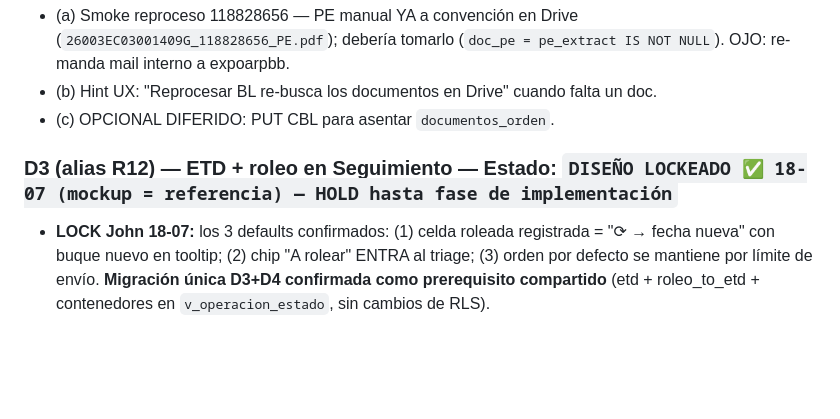
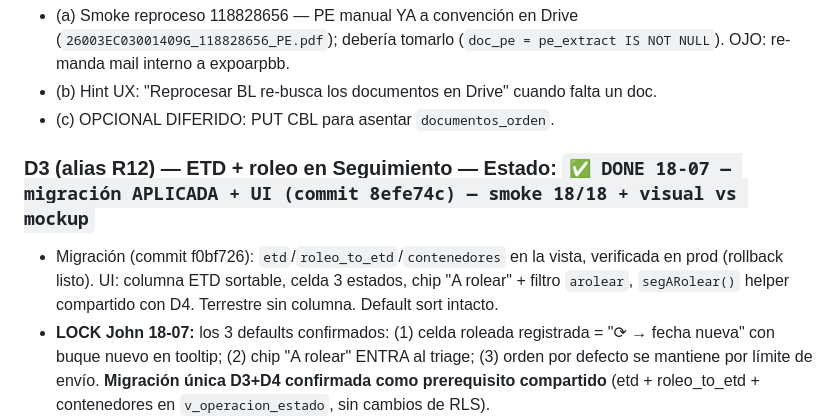
Before and after one commit to jzenteno-creador/ssb-workspace, a Markdown page: docs/plans/LEDGER_backlog-login_2026-07.md, the part around the change. Rendered like a GitHub page; blank space fills up the shorter version.

Commit message:
docs(ledger): D3 done completo (migración + UI) — D4 (último ítem) en IMPL
Co-Authored-By: Claude Fable 5 <noreply@anthropic.com>

```diff
--- a/docs/plans/LEDGER_backlog-login_2026-07.md
+++ b/docs/plans/LEDGER_backlog-login_2026-07.md
@@ -131,7 +131,8 @@ Rama nueva desde master · GATE UI: mockup HTML estático aprobado antes de cód
 - (b) Hint UX: "Reprocesar BL re-busca los documentos en Drive" cuando falta un doc.
 - (c) OPCIONAL DIFERIDO: PUT CBL para asentar `documentos_orden`.
 
-### D3 (alias R12) — ETD + roleo en Seguimiento — Estado: `DISEÑO LOCKEADO ✅ 18-07 (mockup = referencia) — HOLD hasta fase de implementación`
+### D3 (alias R12) — ETD + roleo en Seguimiento — Estado: `✅ DONE 18-07 — migración APLICADA + UI (commit 8efe74c) — smoke 18/18 + visual vs mockup`
+- Migración (commit f0bf726): `etd`/`roleo_to_etd`/`contenedores` en la vista, verificada en prod (rollback listo). UI: columna ETD sortable, celda 3 estados, chip "A rolear" + filtro `arolear`, `segARolear()` helper compartido con D4. Terrestre sin columna. Default sort intacto.
 - **LOCK John 18-07:** los 3 defaults confirmados: (1) celda roleada registrada = "⟳ → fecha nueva" con buque nuevo en tooltip; (2) chip "A rolear" ENTRA al triage; (3) orden por defecto se mantiene por límite de envío. **Migración única D3+D4 confirmada como prerequisito compartido** (etd + roleo_to_etd + contenedores en `v_operacion_estado`, sin cambios de RLS).
 - **PLAN/MOCKUP (18-07):** `docs/mockups/MOCKUP_D3_etd-rolear_2026-07-18.html` — columna ETD entre Docs y "Zarpe (ATD) → límite" (izquierda de ATD, como pidió John), sortable por el mecanismo `_sortK` existente (verificado `seguimiento.js:55/:424-434`; default sigue por límite). Celda con 3 estados: fecha normal · rojo "⟳ a rolear" (candidata, las 5 reales) · ámbar "⟳ → fecha" (roleada registrada, `roleo_to_etd` — fila ilustrativa, 0 reales). Propuesta extra: chip triage **"A rolear"** junto a "Roleadas" (que hoy siempre marca 0). Solo modo Marítimo. Verificado headless: sort asc/desc + chip filtra 5/9.
 - **Verificado 18-07:** `roleo_to_etd` lo setea `api/mailing.js:293/306` pero la vista NO lo expone → entra en la migración. **Migración única D3+D4 firmada:** `v_operacion_estado` + `etd` + `roleo_to_etd` + `contenedores` (int, `jsonb_array_length(bl_extract->'equipos')`); badge "a rolear" = helper client-side único con 3 consumidores (celda ETD, chip triage, cards candidata D4). Sin cambios de RLS/grants.
```
